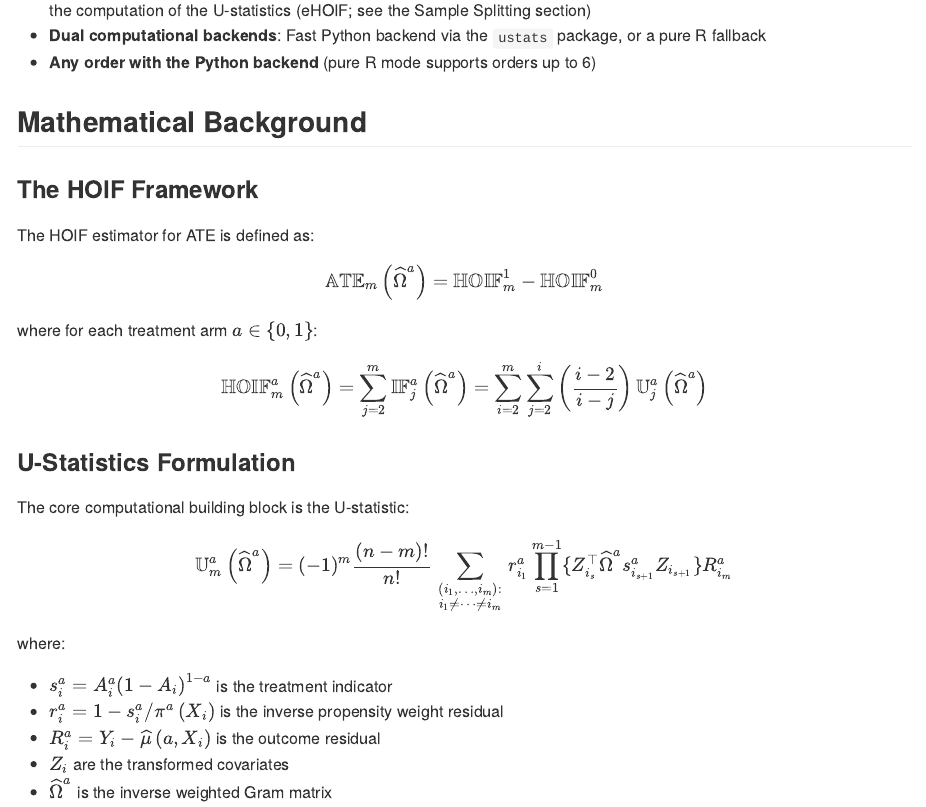
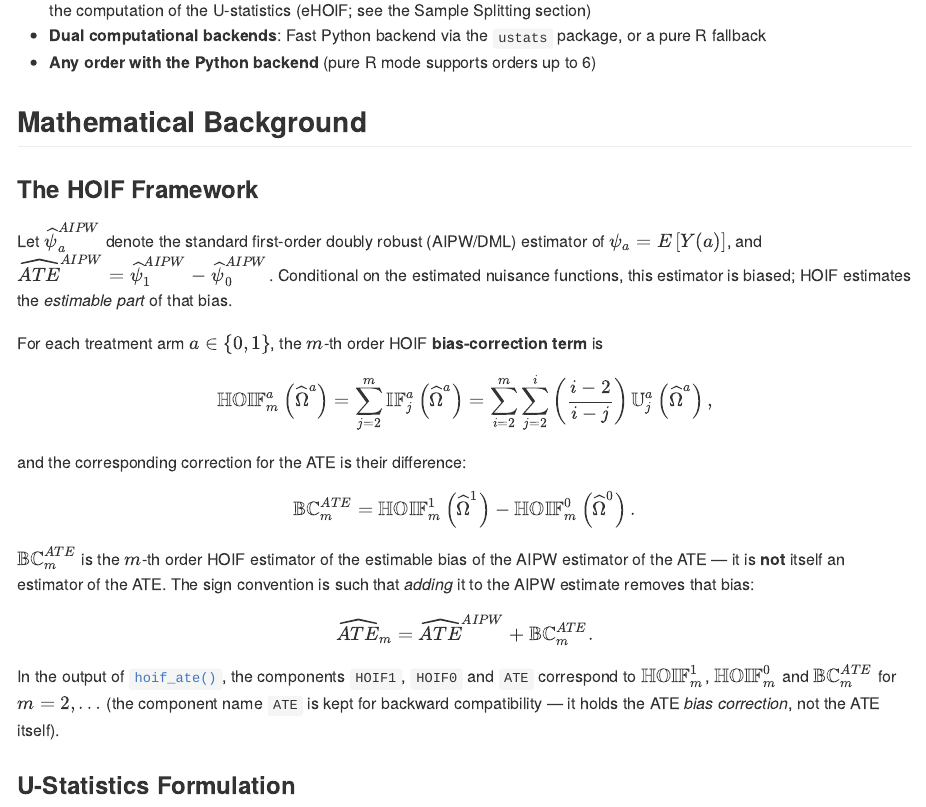
Before and after one commit to cxy0714/HOIF, an R Markdown document (vignettes/hoif-vignette.Rmd): the page in a window 1100 px wide, from 870 px down. The pictures show the output file docs/articles/hoif-vignette.md that the author committed with the source, drawn offline in the style of GitHub.

Commit message:
Rename misleading ATE_m notation to BC^ATE_m (bias correction)
The symbol ATE_m suggested the quantity is an estimator of the ATE; it
is the m-th order HOIF estimator of the estimable bias of the AIPW
estimator of the ATE. Across the vignette, the typst source and the
shipped PDF:

- introduce psi_a^AIPW / ATE^AIPW and the debiasing identity
  ATE_m-hat = ATE^AIPW + BC^ATE_m, with the explicit statement that
  BC^ATE_m is not itself an ATE estimator
- map the package outputs (ATE, HOIF1/HOIF0, IIFF*) to the notation,
  noting the ATE component name is kept for backward compatibility
- typst fixes: residual definitions no longer fold the treatment
  indicator into R^a (it enters via the projection matrix B^a, whose
  definition now carries the s^a weight, matching the code); tensor
  order in T_j corrected to (r^a, B^a..., R^a); placeholder ustat URL
  replaced; duplicate s^a definition removed
- inst/extdoc/HOIF.pdf recompiled from the typst source (the previous
  PDF was built with LaTeX from a source not in the repo); section
  structure is unchanged
- pkgdown site rebuilt

https://claude.ai/code/session_01N41gbyGzxmRJMCSmSMRqfj

```diff
--- a/vignettes/hoif-vignette.Rmd
+++ b/vignettes/hoif-vignette.Rmd
@@ -60,17 +60,40 @@ The computation of the higher-order U-statistics that arise in HOIF estimators i
 
 ## The HOIF Framework
 
-The HOIF estimator for ATE is defined as:
+Let $\widehat{\psi}_a^{\mathrm{AIPW}}$ denote the standard first-order doubly
+robust (AIPW/DML) estimator of $\psi_a = E[Y(a)]$, and
+$\widehat{\mathrm{ATE}}^{\mathrm{AIPW}} = \widehat{\psi}_1^{\mathrm{AIPW}} -
+\widehat{\psi}_0^{\mathrm{AIPW}}$. Conditional on the estimated nuisance
+functions, this estimator is biased; HOIF estimates the *estimable part* of
+that bias.
+
+For each treatment arm $a \in \{0,1\}$, the $m$-th order HOIF
+**bias-correction term** is
 
 $$
-\mathbb{ATE}_m(\hat{\Omega}^a) = \mathbb{HOIF}^1_m - \mathbb{HOIF}^0_m
+\mathbb{HOIF}^a_m(\hat{\Omega}^a) = \sum_{j=2}^m \mathbb{IF}^a_j(\hat{\Omega}^a) = \sum_{i=2}^m \sum_{j=2}^{i} \binom{i-2}{i-j} \mathbb{U}^a_j(\hat{\Omega}^a),
 $$
 
-where for each treatment arm $a \in \{0,1\}$:
+and the corresponding correction for the ATE is their difference:
 
 $$
-\mathbb{HOIF}^a_m(\hat{\Omega}^a) = \sum_{j=2}^m \mathbb{IF}^a_j(\hat{\Omega}^a) = \sum_{i=2}^m \sum_{j=2}^{i} \binom{i-2}{i-j} \mathbb{U}^a_j(\hat{\Omega}^a)
+\mathbb{BC}^{\mathrm{ATE}}_m = \mathbb{HOIF}^1_m(\hat{\Omega}^1) - \mathbb{HOIF}^0_m(\hat{\Omega}^0).
 $$
+
+$\mathbb{BC}^{\mathrm{ATE}}_m$ is the $m$-th order HOIF estimator of the
+estimable bias of the AIPW estimator of the ATE — it is **not** itself an
+estimator of the ATE. The sign convention is such that *adding* it to the
+AIPW estimate removes that bias:
+
+$$
+\widehat{\mathrm{ATE}}_m = \widehat{\mathrm{ATE}}^{\mathrm{AIPW}} + \mathbb{BC}^{\mathrm{ATE}}_m .
+$$
+
+In the output of `hoif_ate()`, the components `HOIF1`, `HOIF0` and `ATE`
+correspond to $\mathbb{HOIF}^1_m$, $\mathbb{HOIF}^0_m$ and
+$\mathbb{BC}^{\mathrm{ATE}}_m$ for $m = 2, \ldots$ (the component name `ATE`
+is kept for backward compatibility — it holds the ATE *bias correction*, not
+the ATE itself).
 
 ## U-Statistics Formulation
 
```
Also changed, not shown: docs/articles/hoif-vignette.md, docs/pkgdown.yml, docs/search.json, inst/extdoc/HOIF.pdf, 2 other files.
